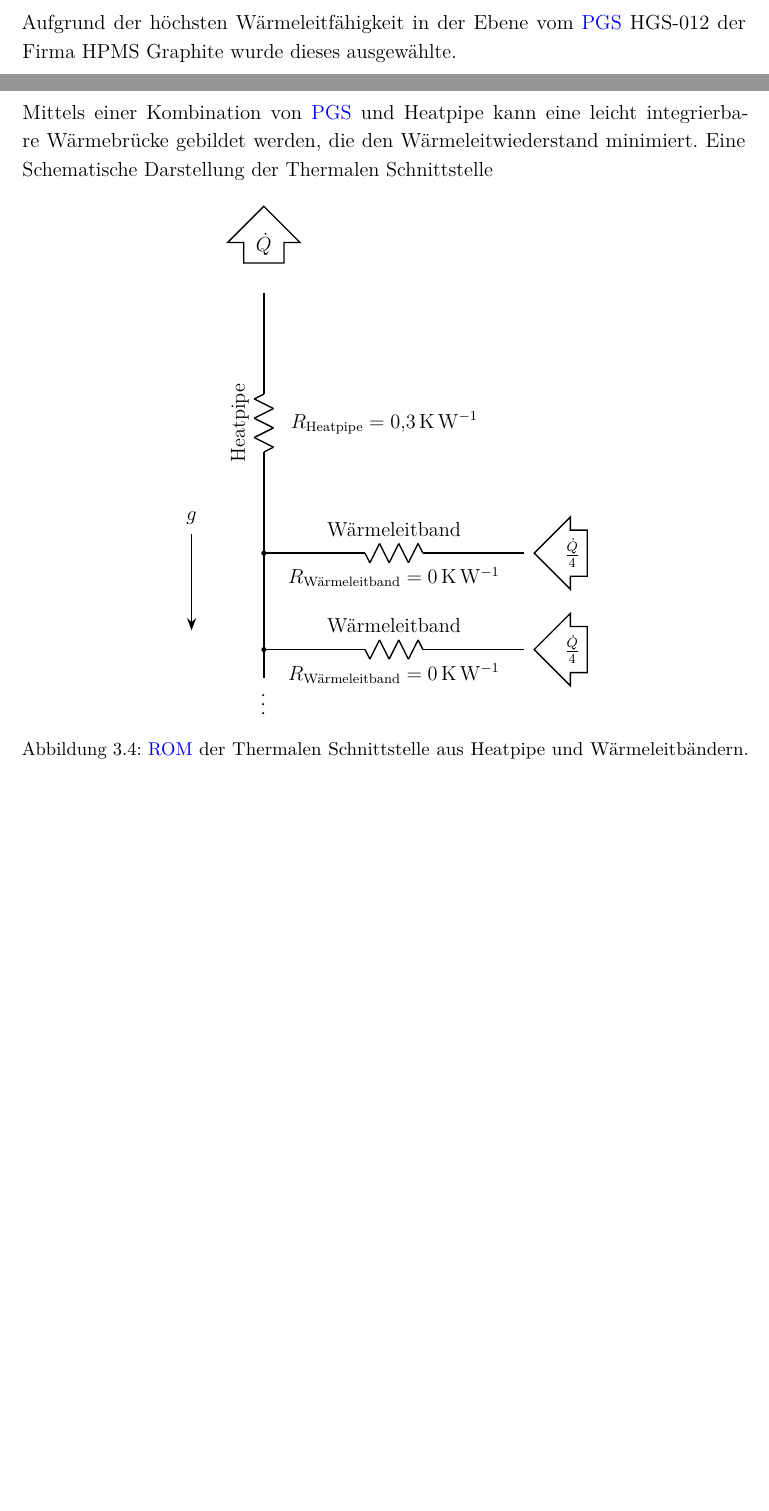
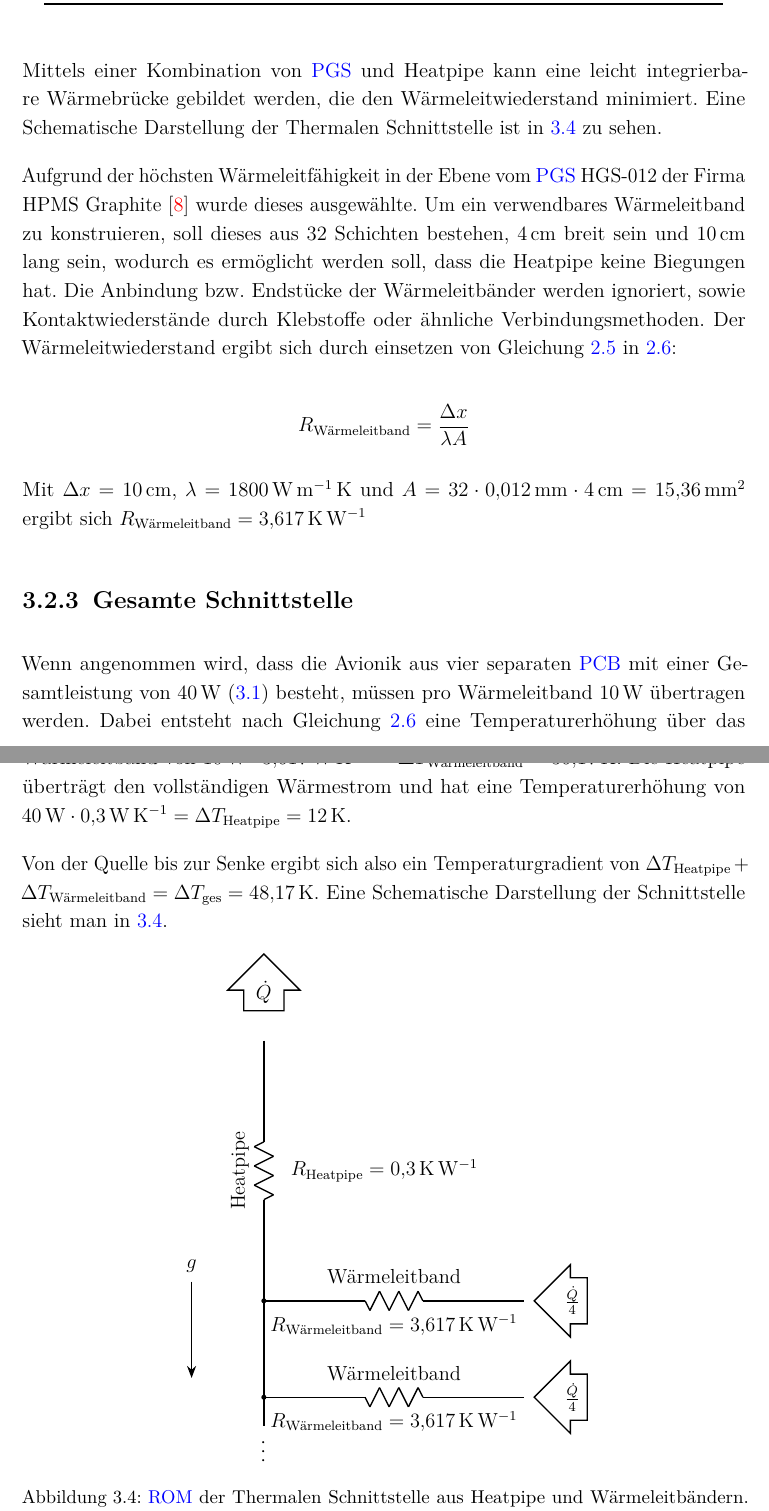
Before and after one commit to ViktorHoffmann/Thesis-Latex, a LaTeX thesis (Template_Thesis.tex, which reads Text/3_Design.tex): two parts of pages 29 and 30 of 61 before the commit and two parts of pages 30 and 31 of 62 after it, joined at a grey line, cut so that both start at the same text, the shorter picture padded with empty space. Compiled offline with pdfLaTeX.

Commit message:
thermal interface fin

```diff
--- a/Text/3_Design.tex
+++ b/Text/3_Design.tex
@@ -257,7 +255,29 @@ Aufgrund der höchsten Wärmeleitfähigkeit in der Ebene vom \ac{pgs} HGS-012 de
 \end{table}
 
 Mittels einer Kombination von \ac{pgs} und Heatpipe kann eine leicht integrierbare Wärmebrücke gebildet werden, die den Wärmeleitwiederstand
-minimiert. Eine Schematische Darstellung der Thermalen Schnittstelle
+minimiert. Eine Schematische Darstellung der Thermalen Schnittstelle ist in \ref{fig:thermale_schnittstelle} zu sehen.
+
+Aufgrund der höchsten Wärmeleitfähigkeit in der Ebene vom \ac{pgs} HGS-012 der Firma HPMS Graphite~\cite{HPMS-PGS} wurde dieses ausgewählte.
+Um ein verwendbares Wärmeleitband zu konstruieren, soll dieses aus 32 Schichten bestehen, \SI{4}{\centi\meter} breit sein und
+\SI{10}{\centi\meter} lang sein, wodurch es ermöglicht werden soll, dass die Heatpipe keine Biegungen hat.
+Die Anbindung bzw. Endstücke der Wärmeleitbänder werden ignoriert, sowie Kontaktwiederstände durch Klebstoffe oder ähnliche Verbindungsmethoden.
+Der Wärmeleitwiederstand ergibt sich durch einsetzen von Gleichung \ref{eq:fourier_1d} in \ref{eq:waermewiederstand}:
+
+\begin{equation*}
+  R_\mathrm{Wärmeleitband} = \frac{\Delta x}{\lambda A}
+\end{equation*}
+
+Mit $\Delta x = \SI{10}{\centi\meter}$, $\lambda = \SI{1800}{\watt\per\meter\kelvin}$ und $A = 32 \cdot \SI{0,012}{\milli\meter} \cdot \SI{4}{\centi\meter} = \SI{15,36}{\milli\meter\squared}$
+ergibt sich $R_\mathrm{Wärmeleitband} = \SI{3,617}{\kelvin\per\watt}$
+
+\subsection{Gesamte Schnittstelle}
+
+Wenn angenommen wird, dass die Avionik aus vier separaten \ac{pcb} mit einer Gesamtleistung von \SI{40}{\watt}~(\ref{tab:avionik_leistung}) besteht, müssen pro Wärmeleitband \SI{10}{\watt} übertragen werden.
+Dabei entsteht nach Gleichung \ref{eq:waermewiederstand} eine Temperaturerhöhung über das Wärmeleitband von $\SI{10}{\watt} \cdot \SI{3,617}{\watt\per\kelvin} = \Delta T_\mathrm{Wärmeleitband} = \SI{36,17}{\kelvin}$.
+Die Heatpipe überträgt den vollständigen Wärmestrom und hat eine Temperaturerhöhung von $\SI{40}{\watt} \cdot \SI{0,3}{\watt\per\kelvin} = \Delta T_\mathrm{Heatpipe} = \SI{12}{\kelvin}$.
+
+Von der Quelle bis zur Senke ergibt sich also ein Temperaturgradient von $\Delta T_\mathrm{Heatpipe} + \Delta T_\mathrm{Wärmeleitband} = \Delta T_\mathrm{ges} = \SI{48,17}{\kelvin}$.
+Eine Schematische Darstellung der Schnittstelle sieht man in \ref{fig:thermale_schnittstelle}.
 
 \begin{figure}[H]
   \centering
@@ -295,7 +315,7 @@ minimiert. Eine Schematische Darstellung der Thermalen Schnittstelle
 
 
     \node at (2.7,-5.9) {Wärmeleitband};
-    \node at (2.7,-6.9) {$R_{\mathrm{Wärmeleitband}} = \SI{000}{\kelvin\per\watt}$};
+    \node at (2.7,-6.9) {$R_{\mathrm{Wärmeleitband}} = \SI{3,617}{\kelvin\per\watt}$};
 
     \draw[thick] (3.3,-6.4) -- (5.4,-6.4);
 
@@ -318,7 +338,7 @@ minimiert. Eine Schematische Darstellung der Thermalen Schnittstelle
     \end{scope}
 
     \node at (2.7,-7.9) {Wärmeleitband};
-    \node at (2.7,-8.9) {$R_{\mathrm{Wärmeleitband}} = \SI{000}{\kelvin\per\watt}$};
+    \node at (2.7,-8.9) {$R_{\mathrm{Wärmeleitband}} = \SI{3,617}{\kelvin\per\watt}$};
 
     \draw[thick] (3.3,-8.4) -- (5.4,-8.4);
 
```
Also changed, not shown: Template_Thesis.bbl, Template_Thesis.pdf, Text/3_Design.tex (16 more changed lines), 2 other files.
